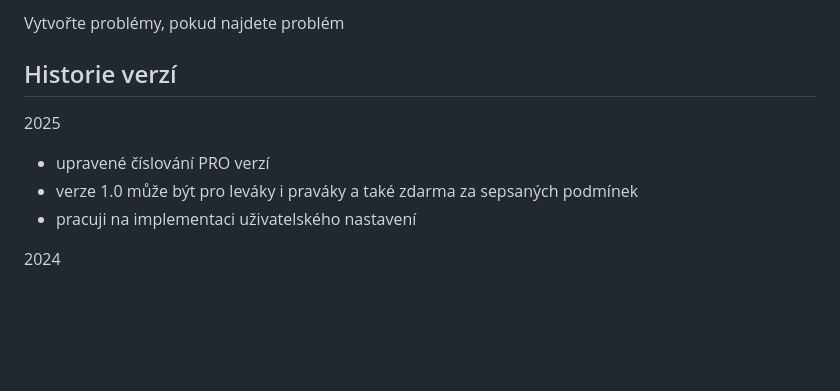
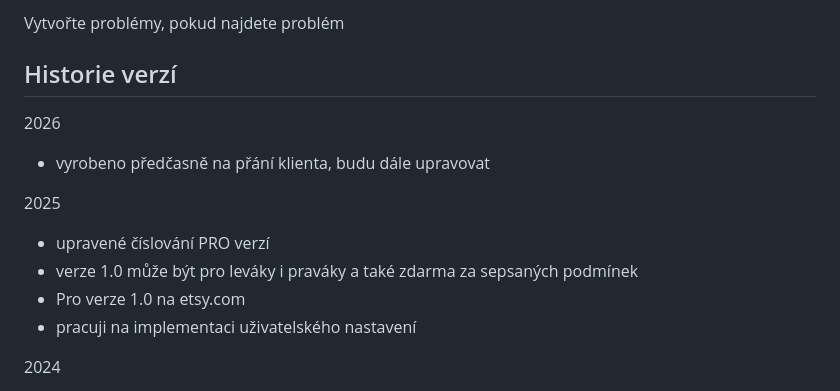
Before and after one commit to PepikVaio/reMarkable_re-Planner, a Markdown page: .language_cs/README.cs.md, the part around the change. GitHub-like rendering; blank space fills up the shorter version.

```diff
--- a/.language_cs/README.cs.md
+++ b/.language_cs/README.cs.md
@@ -60,9 +60,13 @@ Vytvořte problémy, pokud najdete problém
 
 ## Historie verzí
 
+2026
+* vyrobeno předčasně na přání klienta, budu dále upravovat
+
 2025
 * upravené číslování PRO verzí
 * verze 1.0 může být pro leváky i praváky a také zdarma za sepsaných podmínek
+* Pro verze 1.0 na etsy.com
 * pracuji na implementaci uživatelského nastavení
 
 2024
```
Also changed, not shown: README.md (+4 -0 lines).
